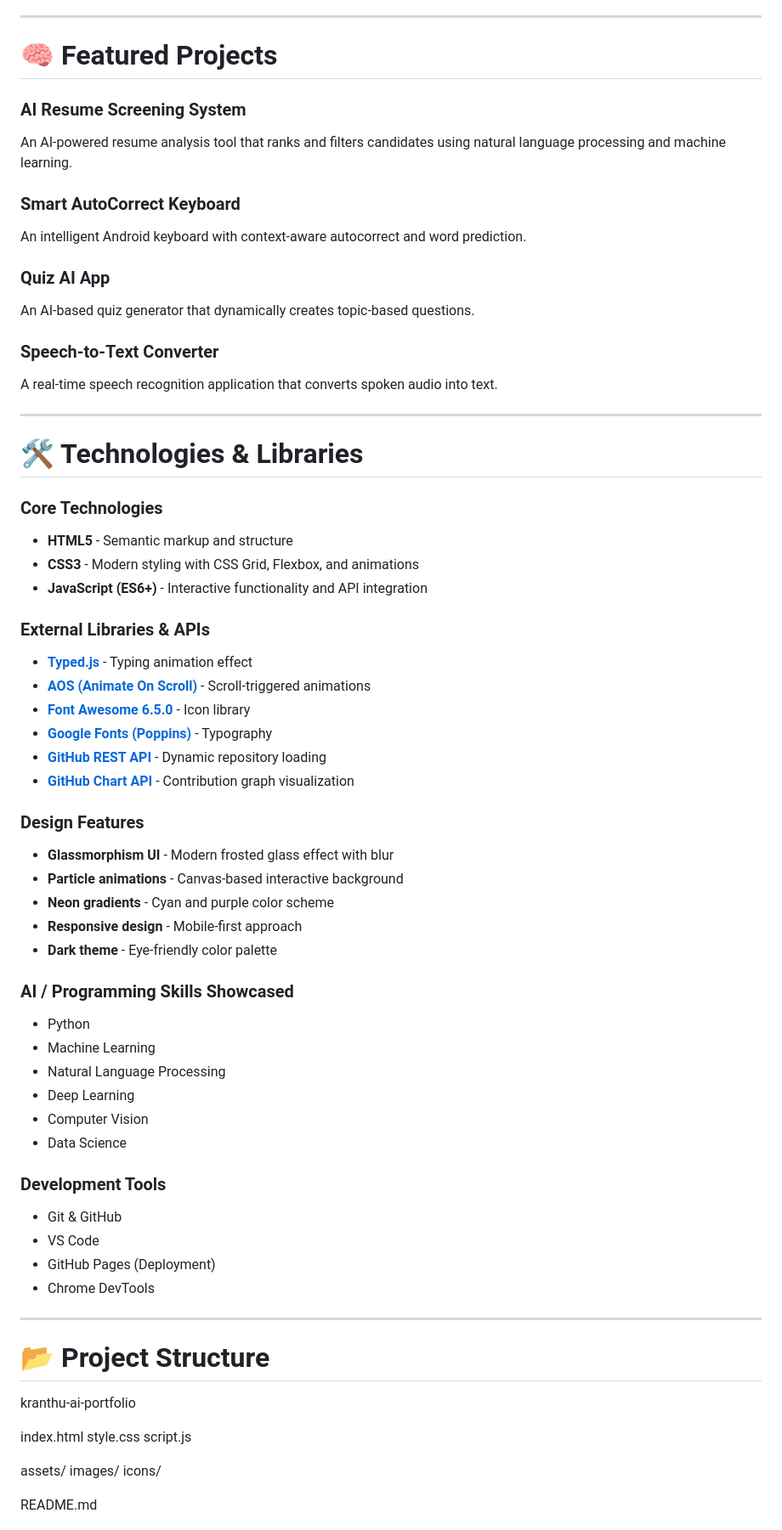
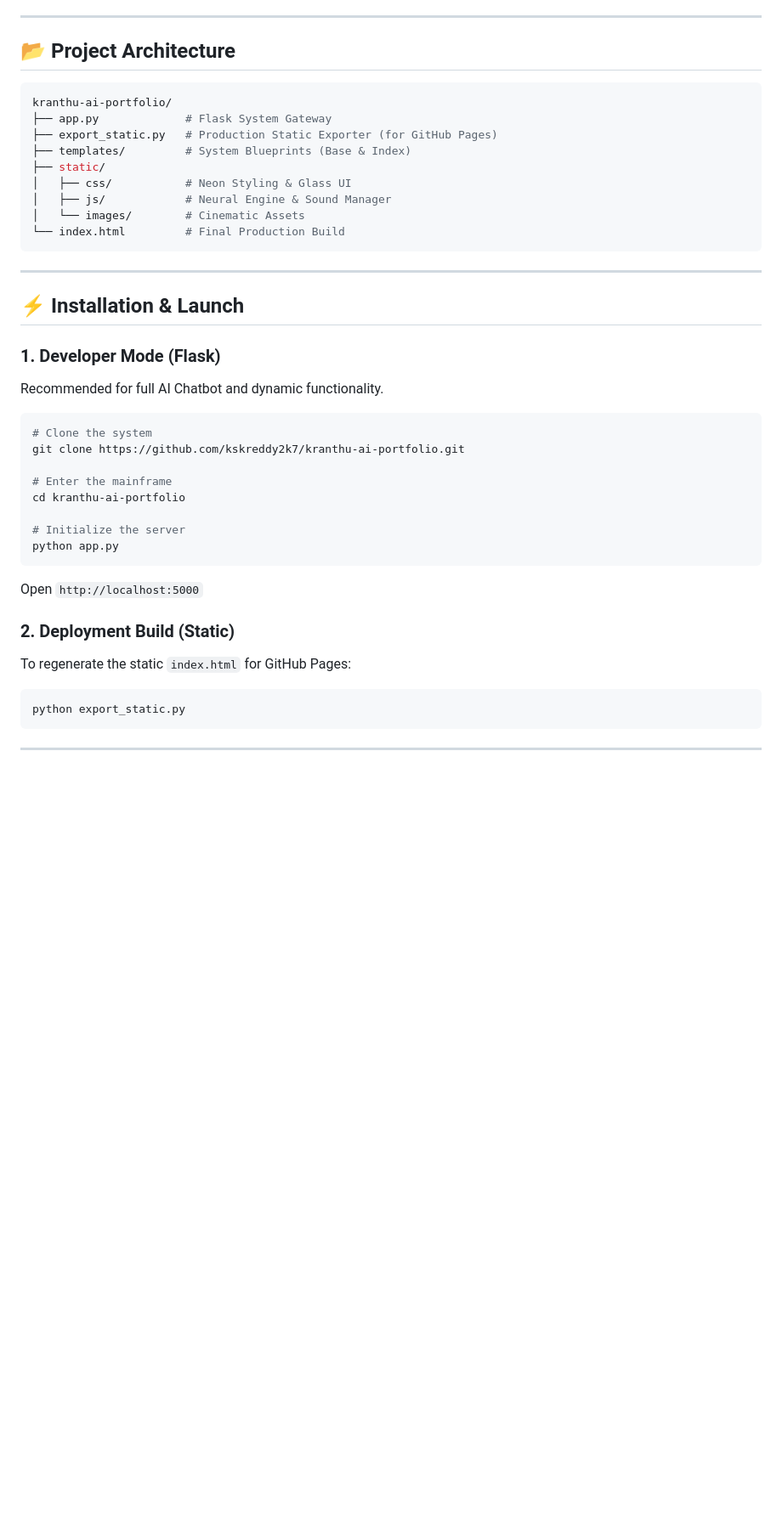
Before and after one commit to kskreddy2k7/kranthu-ai-portfolio, a Markdown page: README.md, the part around the change printed below. Shown: that part at 85% size. GitHub-like rendering; blank space fills up the shorter version.

````diff
--- a/README.md
+++ b/README.md
@@ -69,75 +49,43 @@ https://kskreddy2k7.github.io/kranthu-ai-portfolio/
 
 ---
 
-# 🧠 Featured Projects
+## 📂 Project Architecture
 
-### AI Resume Screening System
-
-An AI-powered resume analysis tool that ranks and filters candidates using natural language processing and machine learning.
-
-### Smart AutoCorrect Keyboard
-
-An intelligent Android keyboard with context-aware autocorrect and word prediction.
-
-### Quiz AI App
-
-An AI-based quiz generator that dynamically creates topic-based questions.
-
-### Speech-to-Text Converter
-
-A real-time speech recognition application that converts spoken audio into text.
+```bash
+kranthu-ai-portfolio/
+├── app.py             # Flask System Gateway
+├── export_static.py   # Production Static Exporter (for GitHub Pages)
+├── templates/         # System Blueprints (Base & Index)
+├── static/
+│   ├── css/           # Neon Styling & Glass UI
+│   ├── js/            # Neural Engine & Sound Manager
+│   └── images/        # Cinematic Assets
+└── index.html         # Final Production Build
+```
 
 ---
 
-# 🛠 Technologies & Libraries
+## ⚡ Installation & Launch
 
-### Core Technologies
-- **HTML5** - Semantic markup and structure
-- **CSS3** - Modern styling with CSS Grid, Flexbox, and animations
-- **JavaScript (ES6+)** - Interactive functionality and API integration
+### 1. Developer Mode (Flask)
+Recommended for full AI Chatbot and dynamic functionality.
+```bash
+# Clone the system
+git clone https://github.com/kskreddy2k7/kranthu-ai-portfolio.git
 
-### External Libraries & APIs
-- **[Typed.js](https://github.com/mattboldt/typed.js/)** - Typing animation effect
-- **[AOS (Animate On Scroll)](https://michalsnik.github.io/aos/)** - Scroll-triggered animations
-- **[Font Awesome 6.5.0](https://fontawesome.com/)** - Icon library
-- **[Google Fonts (Poppins)](https://fonts.google.com/)** - Typography
-- **[GitHub REST API](https://docs.github.com/en/rest)** - Dynamic repository loading
-- **[GitHub Chart API](https://ghchart.rshah.org/)** - Contribution graph visualization
+# Enter the mainframe
+cd kranthu-ai-portfolio
 
-### Design Features
-- **Glassmorphism UI** - Modern frosted glass effect with blur
-- **Particle animations** - Canvas-based interactive background
-- **Neon gradients** - Cyan and purple color scheme
-- **Responsive design** - Mobile-first approach
-- **Dark theme** - Eye-friendly color palette
+# Initialize the server
+python app.py
+```
+Open `http://localhost:5000`
 
-### AI / Programming Skills Showcased
-- Python
-- Machine Learning
-- Natural Language Processing
-- Deep Learning
-- Computer Vision
-- Data Science
-
-### Development Tools
-- Git & GitHub
-- VS Code
-- GitHub Pages (Deployment)
-- Chrome DevTools
+### 2. Deployment Build (Static)
+To regenerate the static `index.html` for GitHub Pages:
+```bash
+python export_static.py
+```
 
 ---
 
-# 📂 Project Structure
-
-kranthu-ai-portfolio
-
-index.html
-style.css
-script.js
-
-assets/
-images/
-icons/
-
-README.md
-
````
Also changed, not shown: other parts of README.md (+37 -126 lines), static/images/banner.png (added).
